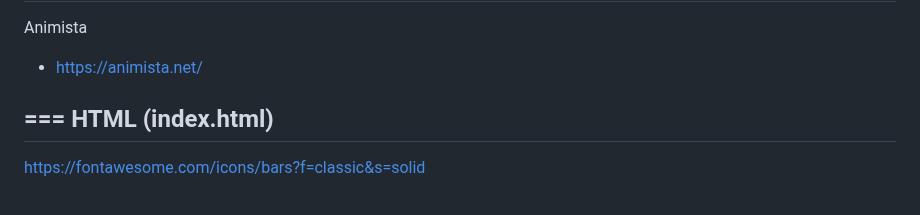
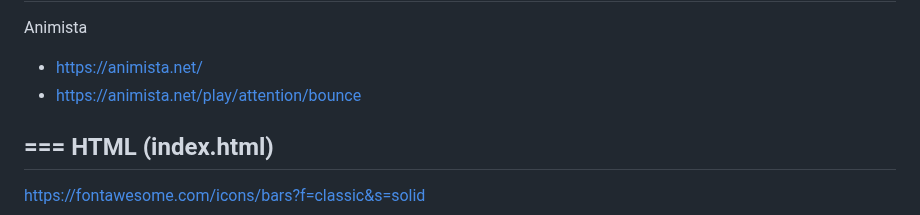
Before and after one commit to TomaszTomasz87/Project-1, a Markdown page: README.md, the part around the change. Drawn GitHub-style.

```diff
--- a/README.md
+++ b/README.md
@@ -54,6 +54,7 @@ Card groups
 ---
 Animista
 + https://animista.net/
++ https://animista.net/play/attention/bounce
 
 ===
 HTML (index.html)
```
